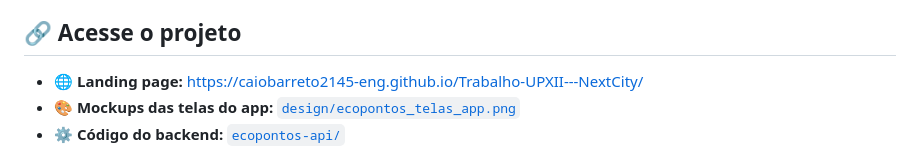
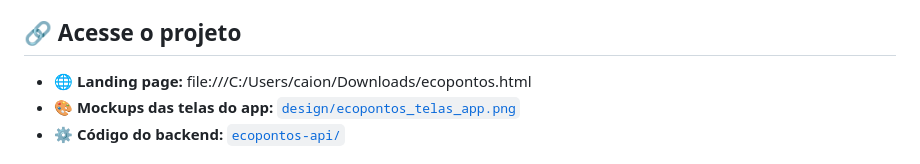
Before and after one commit to caiobarreto2145-eng/Trabalho-UPXII---NextCity, a Markdown page: README.md, the part around the change. Rendered like a GitHub page.

```diff
--- a/README.md
+++ b/README.md
@@ -10,7 +10,7 @@ O projeto busca unir **tecnologia e sustentabilidade**, tornando a prática de a
 
 ## 🔗 Acesse o projeto
 
-* 🌐 **Landing page:** https://caiobarreto2145-eng.github.io/Trabalho-UPXII---NextCity/
+* 🌐 **Landing page:** file:///C:/Users/caion/Downloads/ecopontos.html
 * 🎨 **Mockups das telas do app:** [`design/ecopontos_telas_app.png`](design/ecopontos_telas_app.png)
 * ⚙️ **Código do backend:** [`ecopontos-api/`](ecopontos-api/)
 
```
